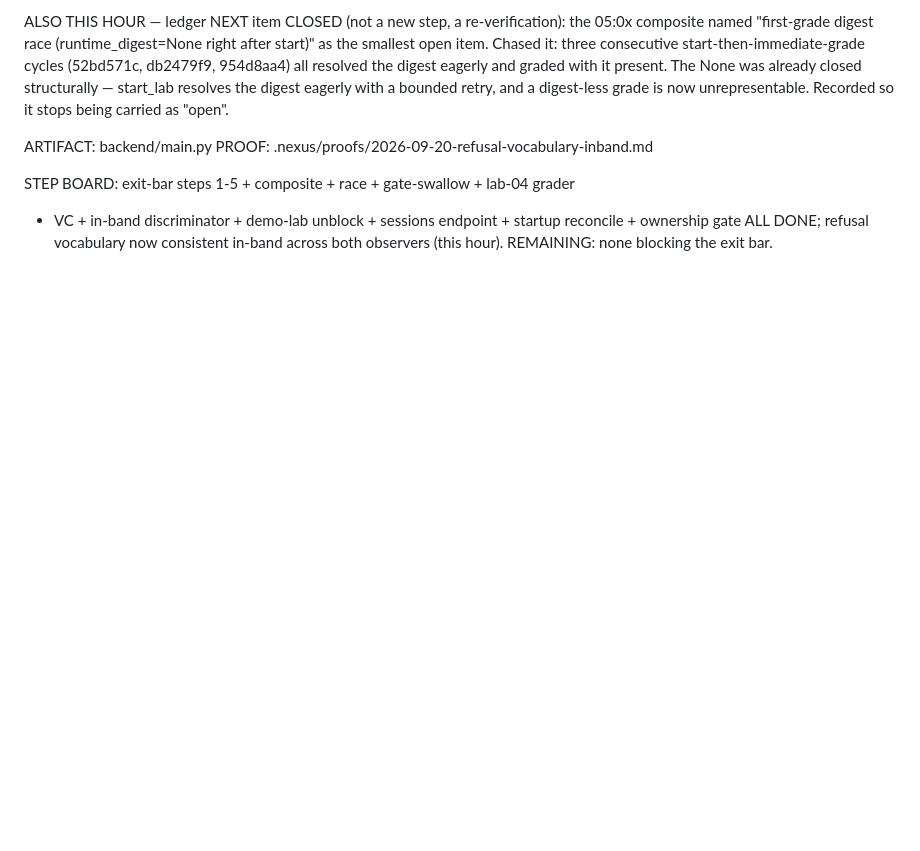
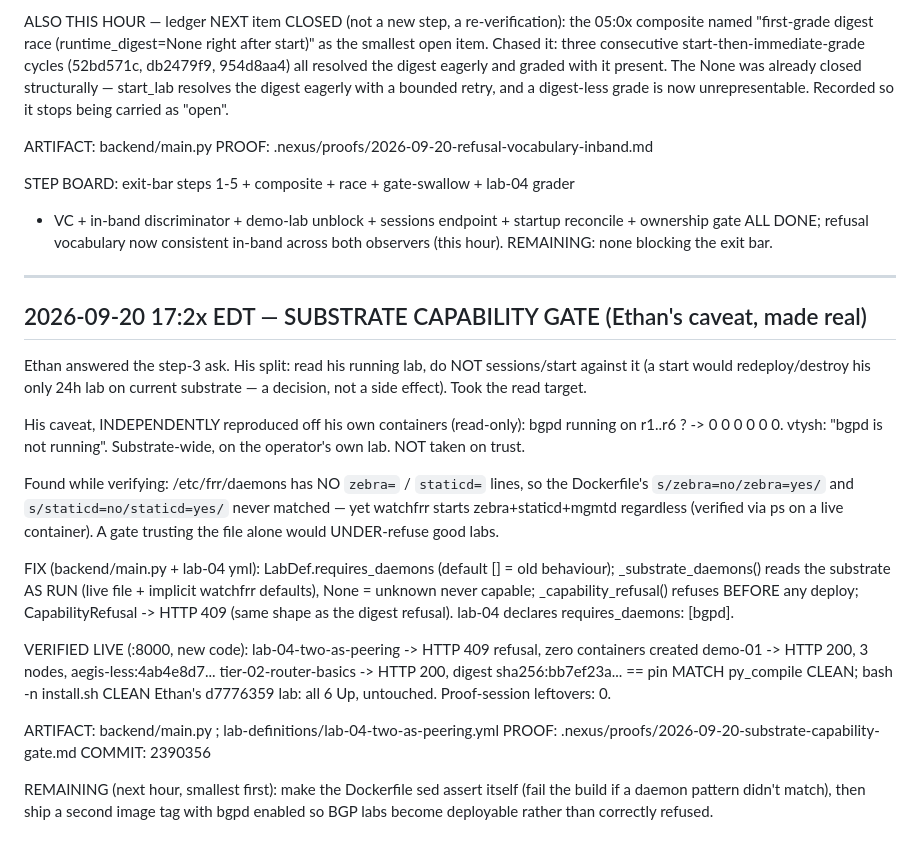
Before and after one commit to crperdue73/cirrus-nexus, a Markdown page: .nexus/STATUS.md, the part around the change. Drawn GitHub-style; blank space fills up the shorter version.

Commit message:
status: record substrate capability gate (17:2x)

```diff
--- a/.nexus/STATUS.md
+++ b/.nexus/STATUS.md
@@ -968,3 +968,42 @@ STEP BOARD: exit-bar steps 1-5 + composite + race + gate-swallow + lab-04 grader
   reconcile + ownership gate ALL DONE; refusal vocabulary now consistent
   in-band across both observers (this hour).
 REMAINING: none blocking the exit bar.
+
+---
+
+## 2026-09-20 17:2x EDT — SUBSTRATE CAPABILITY GATE (Ethan's caveat, made real)
+
+Ethan answered the step-3 ask. His split: read his running lab, do NOT
+sessions/start against it (a start would redeploy/destroy his only 24h lab on
+current substrate — a decision, not a side effect). Took the read target.
+
+His caveat, INDEPENDENTLY reproduced off his own containers (read-only):
+  bgpd running on r1..r6 ?  ->  0 0 0 0 0 0.  vtysh: "bgpd is not running".
+  Substrate-wide, on the operator's own lab. NOT taken on trust.
+
+Found while verifying: /etc/frr/daemons has NO `zebra=` / `staticd=` lines, so
+the Dockerfile's `s/zebra=no/zebra=yes/` and `s/staticd=no/staticd=yes/` never
+matched — yet watchfrr starts zebra+staticd+mgmtd regardless (verified via ps on
+a live container). A gate trusting the file alone would UNDER-refuse good labs.
+
+FIX (backend/main.py + lab-04 yml):
+  LabDef.requires_daemons (default [] = old behaviour); _substrate_daemons()
+  reads the substrate AS RUN (live file + implicit watchfrr defaults), None =
+  unknown never capable; _capability_refusal() refuses BEFORE any deploy;
+  CapabilityRefusal -> HTTP 409 (same shape as the digest refusal). lab-04
+  declares requires_daemons: [bgpd].
+
+VERIFIED LIVE (:8000, new code):
+  lab-04-two-as-peering  -> HTTP 409 refusal, zero containers created
+  demo-01                -> HTTP 200, 3 nodes, aegis-less:4ab4e8d7...
+  tier-02-router-basics  -> HTTP 200, digest sha256:bb7ef23a... == pin MATCH
+  py_compile CLEAN; bash -n install.sh CLEAN
+  Ethan's d7776359 lab: all 6 Up, untouched. Proof-session leftovers: 0.
+
+ARTIFACT: backend/main.py ; lab-definitions/lab-04-two-as-peering.yml
+PROOF: .nexus/proofs/2026-09-20-substrate-capability-gate.md
+COMMIT: 2390356
+
+REMAINING (next hour, smallest first): make the Dockerfile sed assert itself
+(fail the build if a daemon pattern didn't match), then ship a second image tag
+with bgpd enabled so BGP labs become deployable rather than correctly refused.
```
